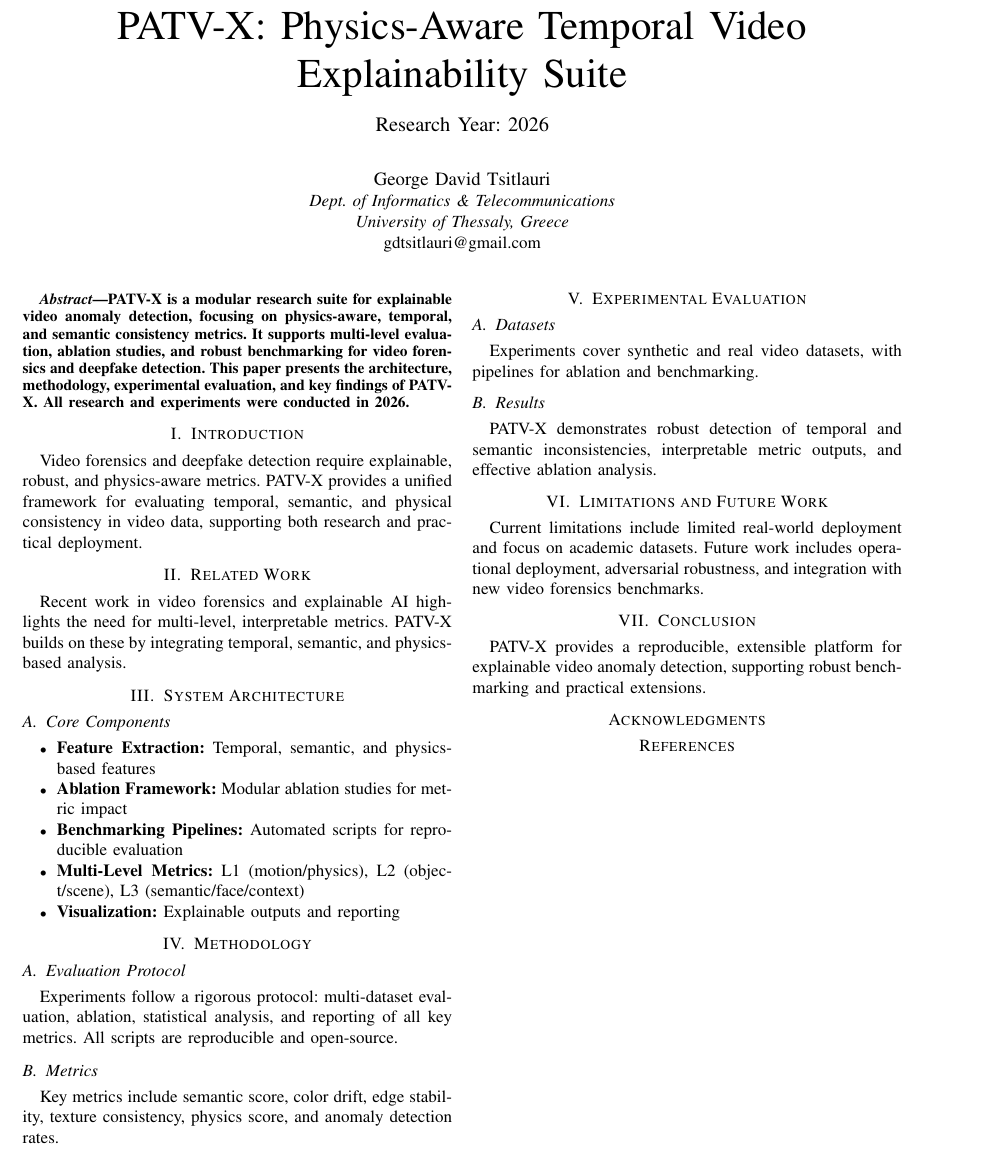
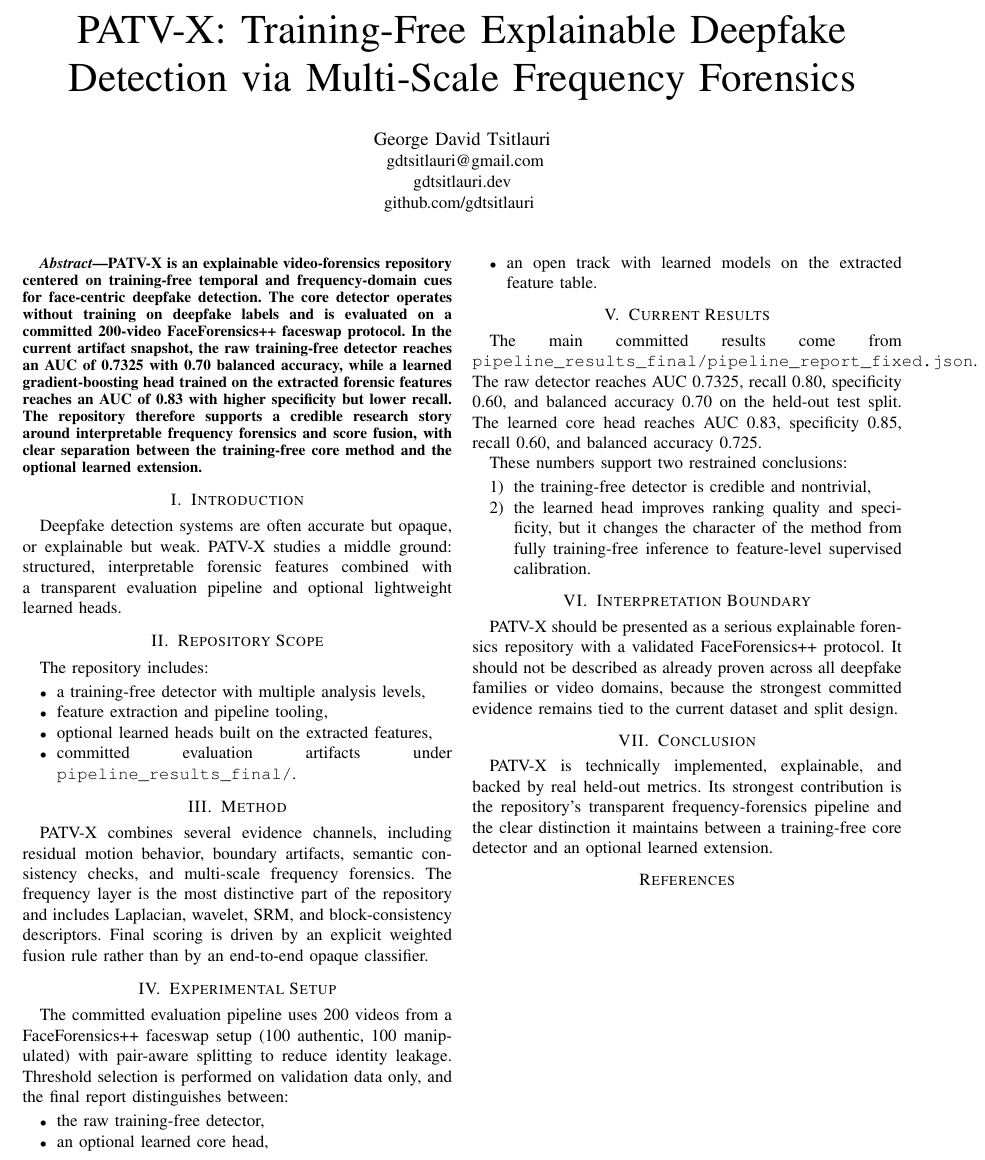
Before and after one commit to gdtsitlauri/patv-x, a LaTeX paper (paper/patv_x_paper.tex): part of the page, cut at the place of the change. Compiled offline with pdfLaTeX.

Commit message:
Align PATV X paper with committed evaluation

```diff
--- a/paper/patv_x_paper.tex
+++ b/paper/patv_x_paper.tex
@@ -1,5 +1,5 @@
-% PATV-X: Physics-Aware Temporal Video Explainability
-% George David Tsitlauri
-% (add your affiliation/email if desired)
-% Research conducted in 2026
+\documentclass[conference]{IEEEtran}
+\usepackage{amsmath}
+\usepackage{booktabs}
+\usepackage{graphicx}
 
@@ -10,64 +6,57 @@
-\usepackage{listings}
-\usepackage{booktabs}
-\usepackage{multirow}
-
-\title{PATV-X: Physics-Aware Temporal Video Explainability Suite\\\vspace{0.5em}\large{Research Year: 2026}}
+\title{PATV-X: Training-Free Explainable Deepfake Detection via Multi-Scale Frequency Forensics}
 
 \author{\IEEEauthorblockN{George David Tsitlauri}
-\IEEEauthorblockA{\textit{Dept. of Informatics \& Telecommunications}\\
-\textit{University of Thessaly, Greece}\\
-gdtsitlauri@gmail.com}}
+\IEEEauthorblockA{
+gdtsitlauri@gmail.com\\
+gdtsitlauri.dev\\
+github.com/gdtsitlauri
+}}
 
 \begin{document}
-
 \maketitle
 
 \begin{abstract}
-PATV-X is a modular research suite for explainable video anomaly detection, focusing on physics-aware, temporal, and semantic consistency metrics. It supports multi-level evaluation, ablation studies, and robust benchmarking for video forensics and deepfake detection. This paper presents the architecture, methodology, experimental evaluation, and key findings of PATV-X. All research and experiments were conducted in 2026.
+PATV-X is an explainable video-forensics repository centered on training-free temporal and frequency-domain cues for face-centric deepfake detection. The core detector operates without training on deepfake labels and is evaluated on a committed 200-video FaceForensics++ faceswap protocol. In the current artifact snapshot, the raw training-free detector reaches an AUC of 0.7325 with 0.70 balanced accuracy, while a learned gradient-boosting head trained on the extracted forensic features reaches an AUC of 0.83 with higher specificity but lower recall. The repository therefore supports a credible research story around interpretable frequency forensics and score fusion, with clear separation between the training-free core method and the optional learned extension.
 \end{abstract}
 
 \section{Introduction}
-Video forensics and deepfake detection require explainable, robust, and physics-aware metrics. PATV-X provides a unified framework for evaluating temporal, semantic, and physical consistency in video data, supporting both research and practical deployment.
+Deepfake detection systems are often accurate but opaque, or explainable but weak. PATV-X studies a middle ground: structured, interpretable forensic features combined with a transparent evaluation pipeline and optional lightweight learned heads.
 
-\section{Related Work}
-% Add references to video forensics, deepfake detection, explainable AI, temporal consistency, physics-based metrics, etc.
-Recent work in video forensics and explainable AI highlights the need for multi-level, interpretable metrics. PATV-X builds on these by integrating temporal, semantic, and physics-based analysis.
-
-\section{System Architecture}
-\subsection{Core Components}
+\section{Repository Scope}
+The repository includes:
 \begin{itemize}
-    \item \textbf{Feature Extraction:} Temporal, semantic, and physics-based features
-    \item \textbf{Ablation Framework:} Modular ablation studies for metric impact
-    \item \textbf{Benchmarking Pipelines:} Automated scripts for reproducible evaluation
-    \item \textbf{Multi-Level Metrics:} L1 (motion/physics), L2 (object/scene), L3 (semantic/face/context)
-    \item \textbf{Visualization:} Explainable outputs and reporting
+\item a training-free detector with multiple analysis levels,
+\item feature extraction and pipeline tooling,
+\item optional learned heads built on the extracted features,
+\item committed evaluation artifacts under \texttt{pipeline\_results\_final/}.
 \end{itemize}
 
-\section{Methodology}
-\subsection{Evaluation Protocol}
-Experiments follow a rigorous protocol: multi-dataset evaluation, ablation, statistical analysis, and reporting of all key metrics. All scripts are reproducible and open-source.
+\section{Method}
+PATV-X combines several evidence channels, including residual motion behavior, boundary artifacts, semantic consistency checks, and multi-scale frequency forensics. The frequency layer is the most distinctive part of the repository and includes Laplacian, wavelet, SRM, and block-consistency descriptors. Final scoring is driven by an explicit weighted fusion rule rather than by an end-to-end opaque classifier.
 
-\subsection{Metrics}
-Key metrics include semantic score, color drift, edge stability, texture consistency, physics score, and anomaly detection rates.
+\section{Experimental Setup}
+The committed evaluation pipeline uses 200 videos from a FaceForensics++ faceswap setup (100 authentic, 100 manipulated) with pair-aware splitting to reduce identity leakage. Threshold selection is performed on validation data only, and the final report distinguishes between:
+\begin{itemize}
+\item the raw training-free detector,
+\item an optional learned core head,
+\item an open track with learned models on the extracted feature table.
+\end{itemize}
 
-\section{Experimental Evaluation}
-\subsection{Datasets}
-Experiments cover synthetic and real video datasets, with pipelines for ablation and benchmarking.
+\section{Current Results}
+The main committed results come from \texttt{pipeline\_results\_final/pipeline\_report\_fixed.json}. The raw detector reaches AUC 0.7325, recall 0.80, specificity 0.60, and balanced accuracy 0.70 on the held-out test split. The learned core head reaches AUC 0.83, specificity 0.85, recall 0.60, and balanced accuracy 0.725.
 
-\subsection{Results}
-% Summarize key results, e.g., ablation impact, metric robustness, explainability, etc.
-PATV-X demonstrates robust detection of temporal and semantic inconsistencies, interpretable metric outputs, and effective ablation analysis.
+These numbers support two restrained conclusions:
+\begin{enumerate}
+\item the training-free detector is credible and nontrivial,
+\item the learned head improves ranking quality and specificity, but it changes the character of the method from fully training-free inference to feature-level supervised calibration.
+\end{enumerate}
 
-\section{Limitations and Future Work}
-Current limitations include limited real-world deployment and focus on academic datasets. Future work includes operational deployment, adversarial robustness, and integration with new video forensics benchmarks.
+\section{Interpretation Boundary}
+PATV-X should be presented as a serious explainable forensics repository with a validated FaceForensics++ protocol. It should not be described as already proven across all deepfake families or video domains, because the strongest committed evidence remains tied to the current dataset and split design.
 
 \section{Conclusion}
-PATV-X provides a reproducible, extensible platform for explainable video anomaly detection, supporting robust benchmarking and practical extensions.
-
-\section*{Acknowledgments}
-% Add if needed
+PATV-X is technically implemented, explainable, and backed by real held-out metrics. Its strongest contribution is the repository's transparent frequency-forensics pipeline and the clear distinction it maintains between a training-free core detector and an optional learned extension.
 
 \bibliographystyle{IEEEtran}
 \bibliography{patv_x_refs}
-
 \end{document}
```
Also changed, not shown: paper/patv_x_paper.tex (4 more changed lines).
